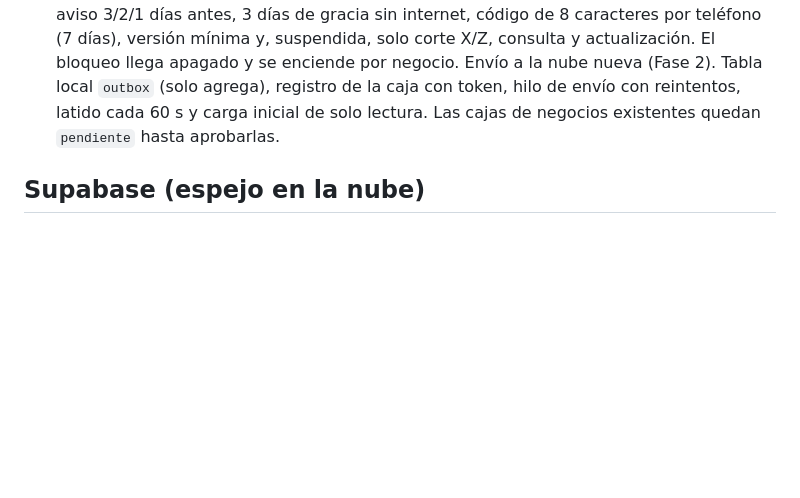
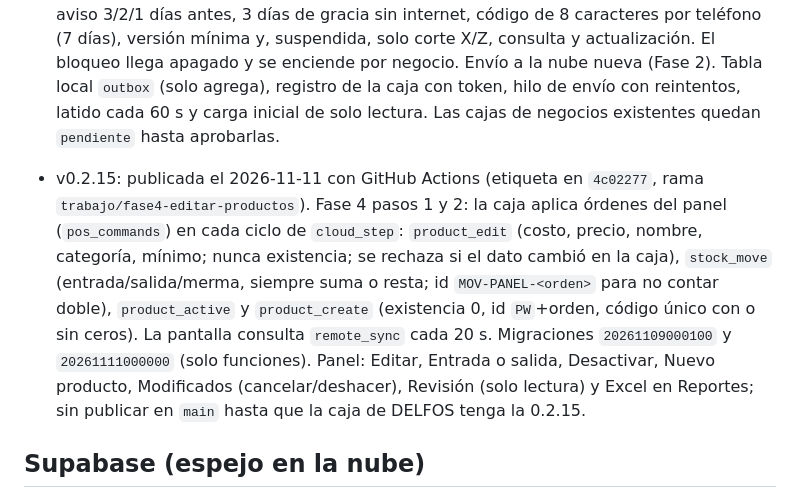
Before and after one commit to Thefredy85/TIendaPOS, a Markdown page: CLAUDE.md, the part around the change. Drawn GitHub-style; blank space fills up the shorter version.

Commit message:
CLAUDE.md: estado de la v0.2.15
Co-Authored-By: Claude Opus 5.5 <noreply@anthropic.com>

```diff
--- a/CLAUDE.md
+++ b/CLAUDE.md
@@ -52,6 +52,8 @@ Proceso manual de respaldo (PowerShell, en la laptop):
 - v0.2.13: publicada el 2026-10-16. Hotfix sobre v0.2.12 (rama `hotfix/v0.2.13`, etiqueta en `8a7af22`): seguridad del inventario. La copia en localStorage ya no guarda historial (con ~2 meses de ventas llenaba su límite y la app dejaba de abrir); cobro y cancelación "todo o nada" (`all_or_nothing`) uniendo líneas repetidas; se vende sin existencia (queda en negativo, con aviso); códigos comparados sin espacios ni ceros a la izquierda (`norm_code`/`codeKey`); ventana "¿Cuál producto es?" para códigos repetidos; al abrir se cargan 8 días y cada tabla pide su rango (`op_history`, 30 días por defecto, filtro y CSV); índice `idx_store_data_fecha`; Diagnóstico de inventario (`inventory_diagnostics`, solo lectura); "hoy" en hora local; tickets de venta, X y Z unificados para 57 mm (pestaña "Tickets e impresión", claves `print*`, `sale*`, `cutX*`, `cutZ*`).
 - v0.2.14: publicada el 2026-10-16 con GitHub Actions (etiqueta en `cde3ad0`, igual a `main`). v0.2.13 integrada con la nube, más licencias mensuales: migración `20261016000000_licencias.sql` aplicada, Edge Function `licencia` (firma Ed25519, llave pública dentro de la app), sección Licencias del panel (solo superadmin), y en la app aviso 3/2/1 días antes, 3 días de gracia sin internet, código de 8 caracteres por teléfono (7 días), versión mínima y, suspendida, solo corte X/Z, consulta y actualización. El bloqueo llega apagado y se enciende por negocio. Envío a la nube nueva (Fase 2). Tabla local `outbox` (solo agrega), registro de la caja con token, hilo de envío con reintentos, latido cada 60 s y carga inicial de solo lectura. Las cajas de negocios existentes quedan `pendiente` hasta aprobarlas.
 
+- v0.2.15: publicada el 2026-11-11 con GitHub Actions (etiqueta en `4c02277`, rama `trabajo/fase4-editar-productos`). Fase 4 pasos 1 y 2: la caja aplica órdenes del panel (`pos_commands`) en cada ciclo de `cloud_step`: `product_edit` (costo, precio, nombre, categoría, mínimo; nunca existencia; se rechaza si el dato cambió en la caja), `stock_move` (entrada/salida/merma, siempre suma o resta; id `MOV-PANEL-<orden>` para no contar doble), `product_active` y `product_create` (existencia 0, id `PW`+orden, código único con o sin ceros). La pantalla consulta `remote_sync` cada 20 s. Migraciones `20261109000100` y `20261111000000` (solo funciones). Panel: Editar, Entrada o salida, Desactivar, Nuevo producto, Modificados (cancelar/deshacer), Revisión (solo lectura) y Excel en Reportes; sin publicar en `main` hasta que la caja de DELFOS tenga la 0.2.15.
+
 ## Supabase (espejo en la nube)
 - Proyecto `qizccncdyhzxeltwzjni` (tienda-pos-panel). La contraseña de la base va en `.env` (`SUPABASE_DB_PASSWORD`), nunca en el repo.
 - Tablas viejas (apps <= v0.2.11): `pos_meta`, `pos_products`, `pos_sales` y `pos_cash_cuts`, con upsert directo cada 20 minutos y RLS abierto a cualquiera con la llave publishable.
```
